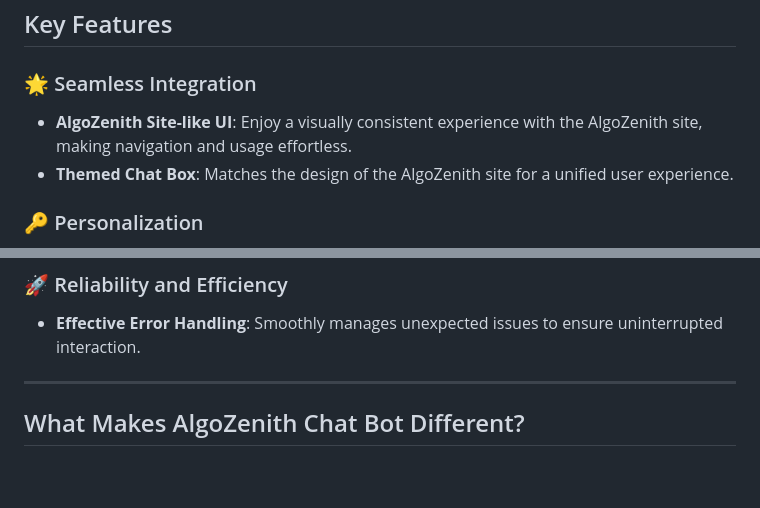
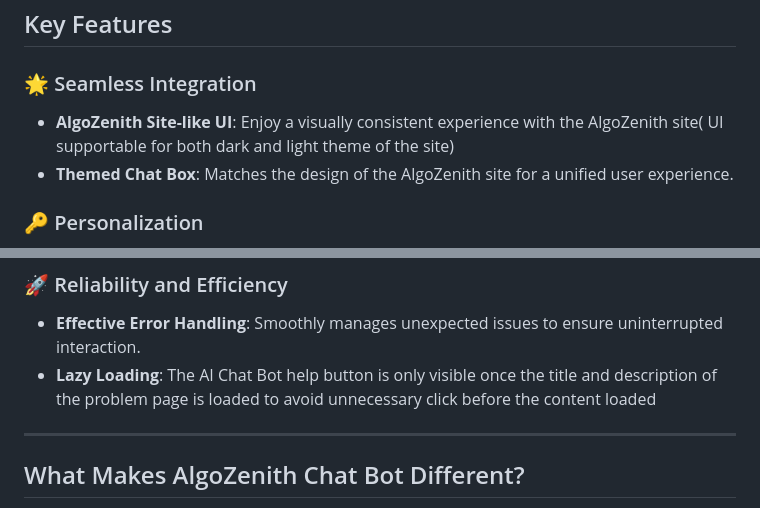
Before and after one commit to UG-SEP/ujjwal-gupta-submission, a Markdown page: README.md, 2 parts joined by grey strips. Drawn GitHub-style; blank space fills up the shorter version.

Commit message:
updated readme details

```diff
--- a/README.md
+++ b/README.md
@@ -7,7 +7,7 @@ The AlgoZenith Chat Bot Chrome Extension revolutionizes how you interact with AI
 ## Key Features
 
 ### 🌟 Seamless Integration
-- **AlgoZenith Site-like UI**: Enjoy a visually consistent experience with the AlgoZenith site, making navigation and usage effortless.
+- **AlgoZenith Site-like UI**: Enjoy a visually consistent experience with the AlgoZenith site( UI supportable for both dark and light theme of the site)
 - **Themed Chat Box**: Matches the design of the AlgoZenith site for a unified user experience.
 
 ### 🔑 Personalization
@@ -30,7 +30,7 @@ The AlgoZenith Chat Bot Chrome Extension revolutionizes how you interact with AI
 
 ### 🚀 Reliability and Efficiency
 - **Effective Error Handling**: Smoothly manages unexpected issues to ensure uninterrupted interaction.
-
+- **Lazy Loading**: The AI Chat Bot help button is only visible once the title and description of the problem page is loaded to avoid unnecessary click before the content loaded
 ---
 
 ## What Makes AlgoZenith Chat Bot Different?
```
